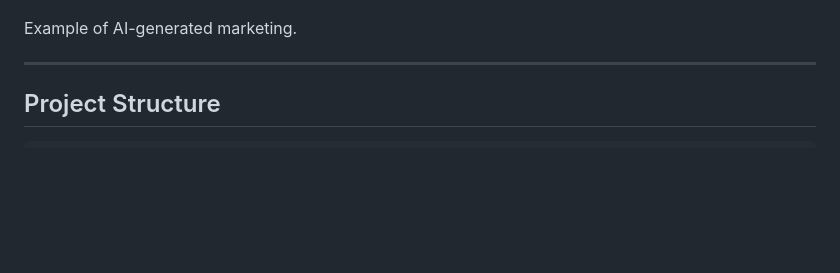
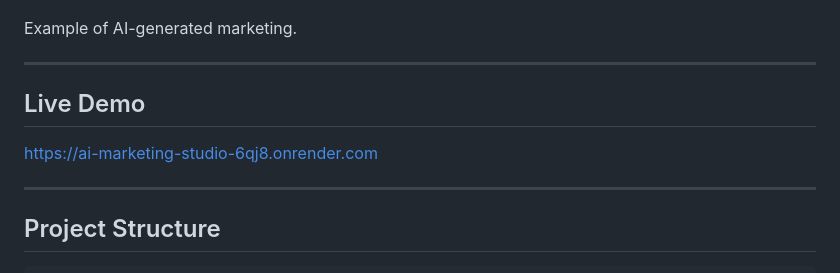
Before and after one commit to olasaleemhanandeh-ux/AI-Marketing-Studio, a Markdown page: README.md, the part around the change. Drawn GitHub-style; blank space fills up the shorter version.

```diff
--- a/README.md
+++ b/README.md
@@ -78,6 +78,12 @@ The objective was to build an AI-powered marketing content generator using Flask
 ![Generated Content](screenshots/generated-content.jpeg)
 
 Example of AI-generated marketing.
+
+---
+
+## Live Demo
+
+https://ai-marketing-studio-6qj8.onrender.com
 
 ---
 
```
